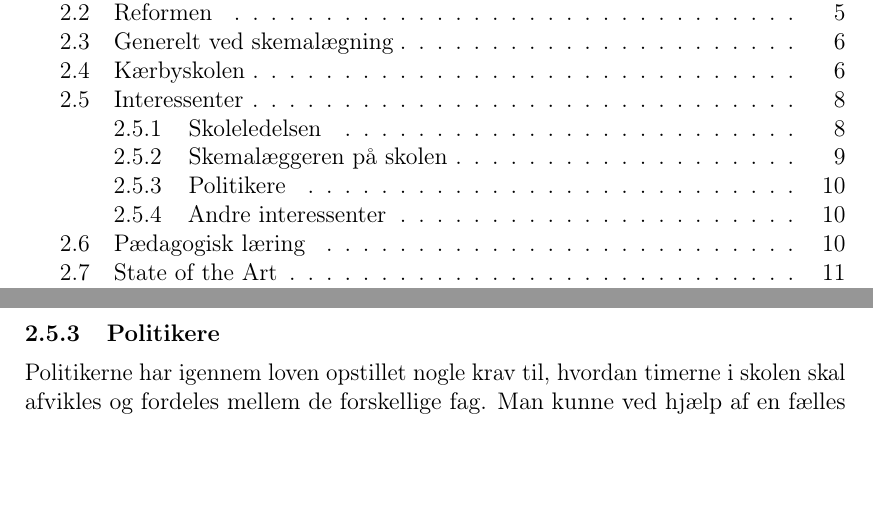
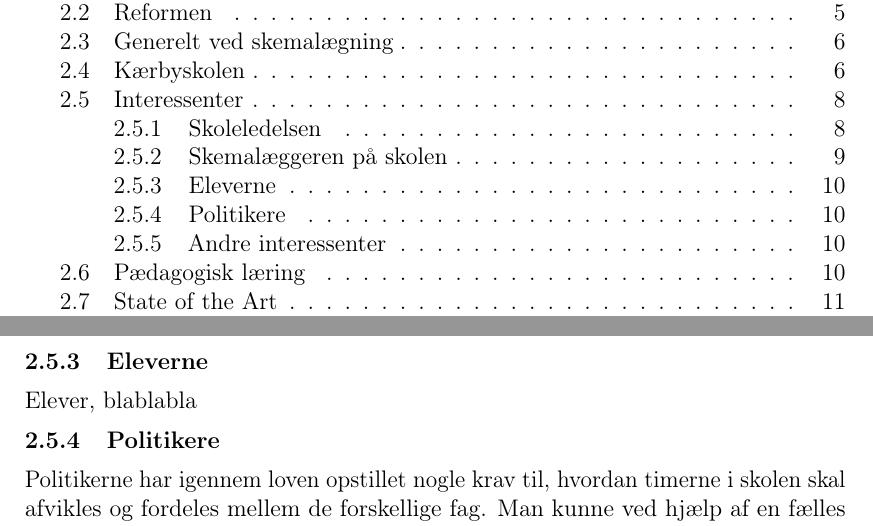
Before and after one commit to FoXsTeRDOTA/P1-AAU, a LaTeX document (Rapport/p1.tex, which reads Rapport/problemanalyse/Interessenter.tex): two parts of pages 3 and 10 of 32, joined at a grey line, cut so that both start at the same text, the shorter picture padded with empty space. Compiled offline with pdfLaTeX; a missing bibliography style is replaced by a similar one.

Commit message:
Elever som interessenter

```diff
--- a/Rapport/problemanalyse/Interessenter.tex
+++ b/Rapport/problemanalyse/Interessenter.tex
@@ -17,6 +17,9 @@ Mens oplevelsen med denne form for skemalægning var meget gavnende, fandt skema
 
 Ud fra vores samtale med skemalæggeren, blev det klart, at der er et ønske om at tilgodese mange behov og et tydeligt ønske fra Kærbyskolen var at fokusere på det pædagogiske element i forhold til skemalægningen, et ønske som ikke har været muligt at opfylde ved hjælp af de manuelt udarbejdede skemaer. Dette ønske om et skema med pædagogiske overvejelser udforskes nærmere i afsnit \ref{paedagogisk_laering}.
 
+\subsubsection{Eleverne}
+Elever, blablabla
+
 \subsubsection{Politikere}
 Politikerne har igennem loven opstillet nogle krav til, hvordan timerne i skolen skal afvikles og fordeles mellem de forskellige fag. Man kunne ved hjælp af en fælles automatiseret løsning på alle landets folkeskoler fastsætte nogle fælles retningslinjer for, hvordan skemaet skal lægges. Man kunne igennem disse retningslinjer sikre sig, at landets skoler opfylder de krav, som det forventes fra politikernes side. Dog kan dette hurtigt skabe protester og andre former for klager, hvilket nemt kunne ses efter reformens indtrædelse i 2014\cite{LaererBrok}, specielt hvis de pågældende lovændringer ikke kan lade sig gøre for specifikke cases. Hvis politikerne på Christiansborg beslutter sig for, at et kreativt fag som f.eks. billedkunst skal ligge om morgenen mellem 8:00-10:00 for alle skolernes årgange, vil dette være umuligt for f.eks. \school eftersom de låner mange faglokaler af det nærliggende Kulturskolen\cite{interview_Kaerby}.
 
```
